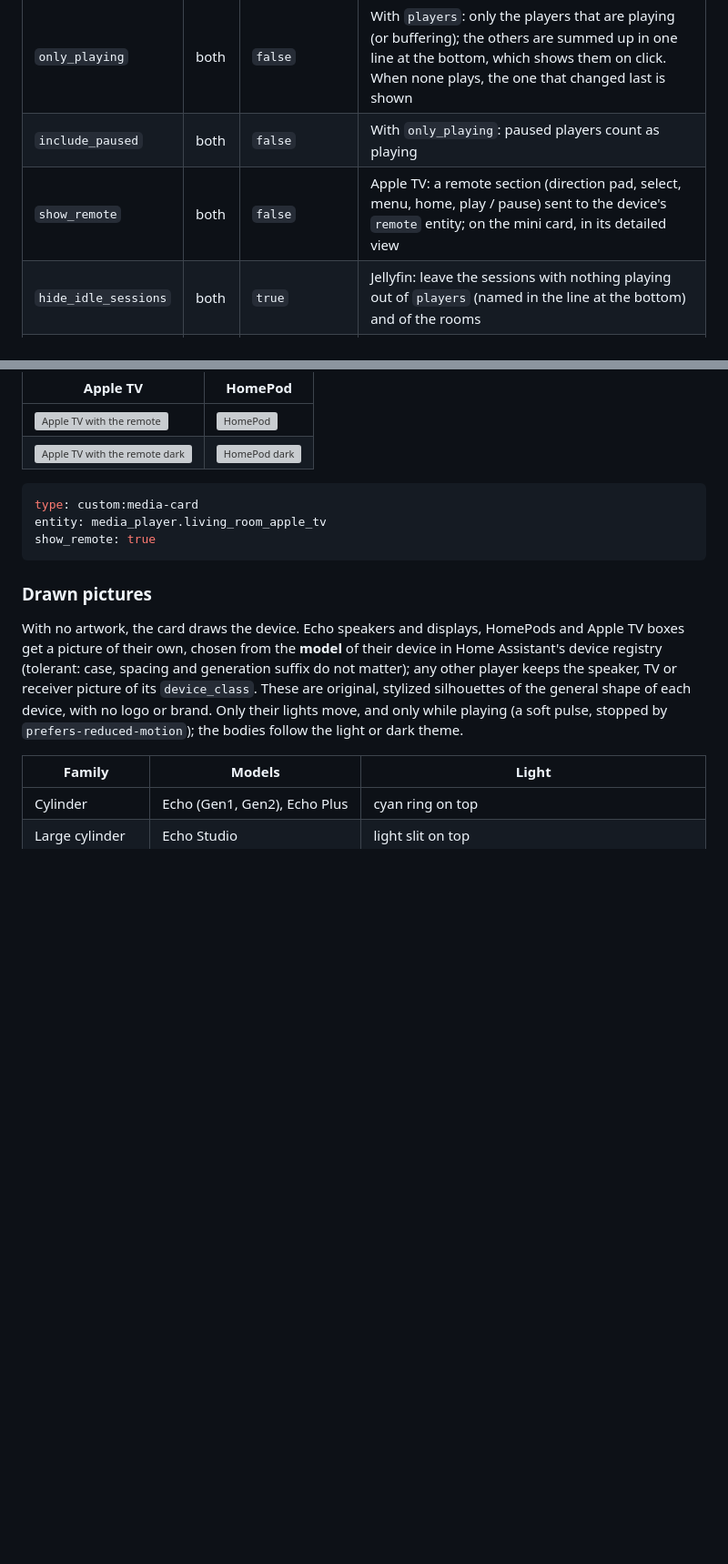
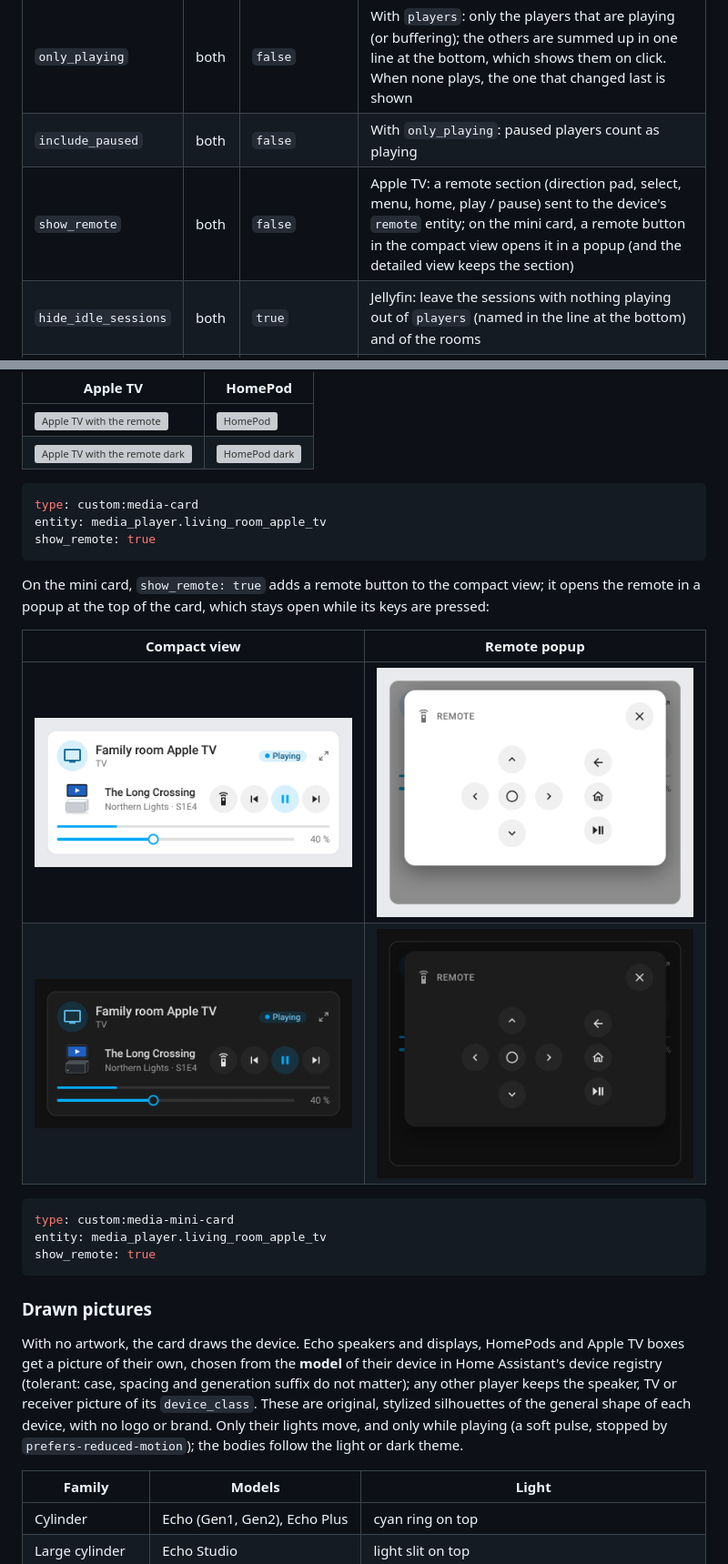
Before and after one commit to juju35/ha-media-card, a Markdown page: README.md, 2 parts joined by grey strips. Shown at 91% size. GitHub-like rendering; pictures changed too: screenshots/mini-card-apple-tv-dark.png (added), screenshots/mini-card-apple-tv.png (added), screenshots/mini-card-remote-dark.png (added); blank space fills up the shorter version; grey boxes are pictures that could not be loaded.

````diff
--- a/README.md
+++ b/README.md
@@ -187,7 +187,7 @@ language: fr
 | `players` | both | — | Two `media_player` entities or more, shown together (see [Several players](#several-players)); takes the place of `entity` |
 | `only_playing` | both | `false` | With `players`: only the players that are playing (or buffering); the others are summed up in one line at the bottom, which shows them on click. When none plays, the one that changed last is shown |
 | `include_paused` | both | `false` | With `only_playing`: paused players count as playing |
-| `show_remote` | both | `false` | Apple TV: a remote section (direction pad, select, menu, home, play / pause) sent to the device's `remote` entity; on the mini card, in its detailed view |
+| `show_remote` | both | `false` | Apple TV: a remote section (direction pad, select, menu, home, play / pause) sent to the device's `remote` entity; on the mini card, a remote button in the compact view opens it in a popup (and the detailed view keeps the section) |
 | `hide_idle_sessions` | both | `true` | Jellyfin: leave the sessions with nothing playing out of `players` (named in the line at the bottom) and of the rooms |
 | `title` | both | Player name | Card title |
 | `show_title` | both | `true` | Show the title in the header (e.g. `false` under a section heading of your own) |
@@ -286,6 +286,19 @@ The Apple TV shows the app playing, the episode and its apps as sources; `show_r
 
 ```yaml
 type: custom:media-card
+entity: media_player.living_room_apple_tv
+show_remote: true
+```
+
+On the mini card, `show_remote: true` adds a remote button to the compact view; it opens the remote in a popup at the top of the card, which stays open while its keys are pressed:
+
+| Compact view | Remote popup |
+|---|---|
+| <img src="https://raw.githubusercontent.com/juju35/ha-media-card/main/screenshots/mini-card-apple-tv.png" alt="Mini card with the remote button" width="360"> | <img src="https://raw.githubusercontent.com/juju35/ha-media-card/main/screenshots/mini-card-remote.png" alt="Remote popup of the mini card" width="360"> |
+| <img src="https://raw.githubusercontent.com/juju35/ha-media-card/main/screenshots/mini-card-apple-tv-dark.png" alt="Mini card with the remote button dark" width="360"> | <img src="https://raw.githubusercontent.com/juju35/ha-media-card/main/screenshots/mini-card-remote-dark.png" alt="Remote popup of the mini card dark" width="360"> |
+
+```yaml
+type: custom:media-mini-card
 entity: media_player.living_room_apple_tv
 show_remote: true
 ```
````
Also changed, not shown: CHANGELOG.md (+6 -0 lines), 5 other files.
